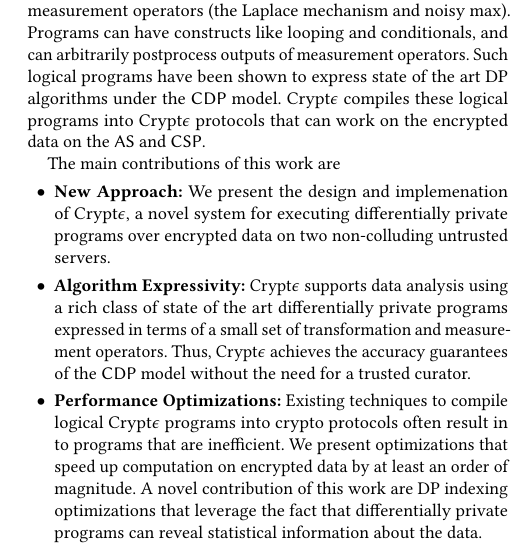
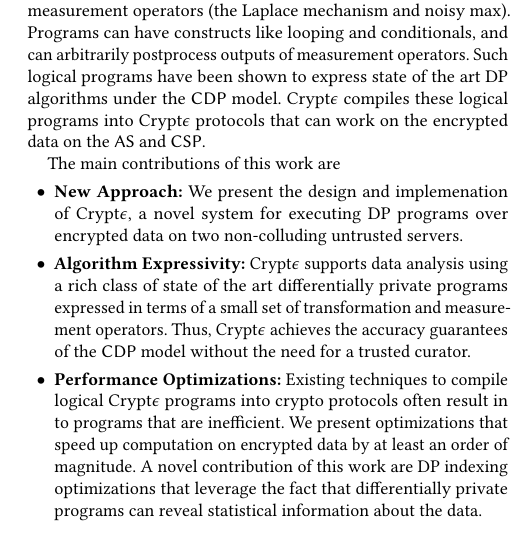
Before and after one commit to amrita94/Crypt-epsilon-Crypto-Assisted-Differential-Privacy, a LaTeX paper (main.tex, which reads Introduction.tex): part of one column of page 2 of 18, cut so that both start at the same text, the shorter picture padded with empty space. Compiled offline with pdfLaTeX.

Commit message:
minor edits

```diff
--- a/Introduction.tex
+++ b/Introduction.tex
@@ -59,7 +59,7 @@ In \system a single trusted data curator is replaced by a pair of untrusted but
 
 The main contributions of this work are
 \squishlist
-\item \textbf{New Approach:} We present the design and implemenation of \system, a novel system for executing differentially private programs over encrypted data on two non-colluding untrusted servers. %\system integrates the constant error bounds of \textsf{CDP} with the low trust assumption of \textsf{LDP}.
+\item \textbf{New Approach:} We present the design and implemenation of \system, a novel system for executing DP programs over encrypted data on two non-colluding untrusted servers. %\system integrates the constant error bounds of \textsf{CDP} with the low trust assumption of \textsf{LDP}.
 \item \textbf{Algorithm Expressivity:} \system supports data analysis using a rich class of state of the art differentially private programs expressed in terms of a small set of transformation and measurement operators. Thus, \system achieves the accuracy guarantees of the \cdp model without the need for a trusted curator.
 \item \textbf{Performance Optimizations:} Existing techniques to compile logical \system programs into crypto protocols often result in to programs that are inefficient. We present optimizations that speed up computation on encrypted data by at least an order of magnitude. A novel contribution of this work are DP indexing optimizations that leverage the fact that differentially private programs can reveal statistical information about the data.
 \item \textbf{Practical for Real World Usage} We demonstrate the accuracy and practical efficiency of \system via extensive  evaluation. For the same tasks, \system programs achieve accuracy comparable to \textsf{CDP} and orders of magnitude (at least 2) more accuracy than that of \textsf{LDP}. Moreover, \system is efficient and runs within 5 min for a large class of programs on a dataset with 32,561 rows and XX attributes \am{fill in XX}.
```
